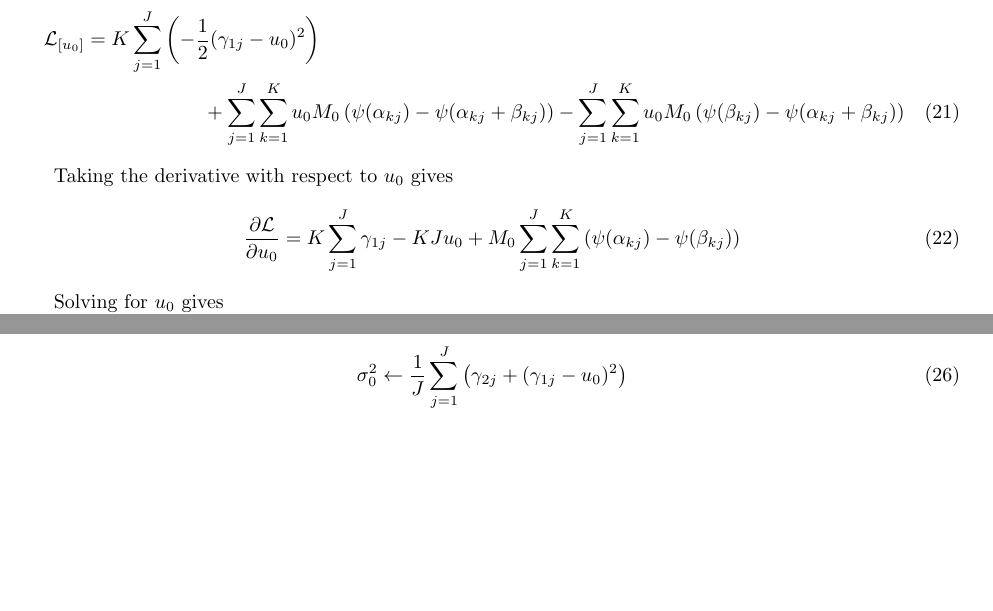
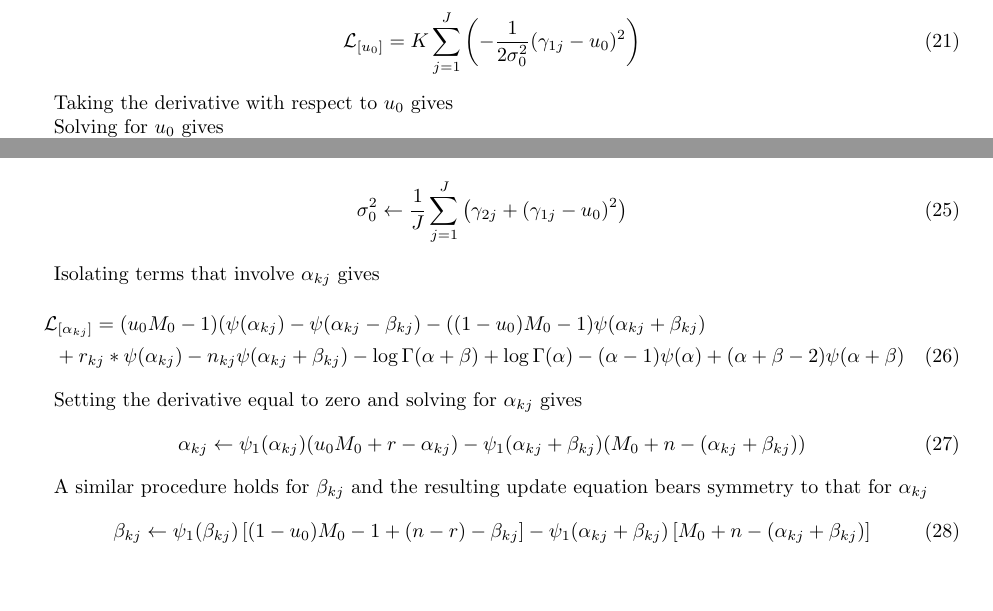
Before and after one commit to fzhangcode/rvd, a LaTeX document (notes.tex): two parts of pages 2 and 3 of 3, joined at a grey line, cut so that both start at the same text. Compiled offline with pdfLaTeX.

```diff
--- a/notes.tex
+++ b/notes.tex
@@ -76,7 +76,7 @@
 \E_q \log p(\theta_{kj} | \mu_j ; M_0) & = \int_{\mu_j} q(\mu_j) \int_{\theta_{kj}} q(\theta_{kj}) \log p(\theta_{kj} | \mu_j, M_0)\\
 \begin{split}
 & = \log \Gamma(M_0) - \E_q \log \Gamma(\mu_j M_0) - \E_q \log \Gamma((1-\mu_j)M_0) \\
-& \qquad+(u_0M_0-1)\left( \psi(\alpha_{kj}) - \psi(\alpha_{kj} + \beta_{kj}) \right) + ((1-u_0)M_0-1)\left( \psi(\beta_{kj}) - \psi(\alpha_{kj} + \beta_{kj}) \right)
+& \qquad+(\gamma_{1j}M_0-1)\left( \psi(\alpha_{kj}) - \psi(\alpha_{kj} + \beta_{kj}) \right) + ((1-\gamma_{1j})M_0-1)\left( \psi(\beta_{kj}) - \psi(\alpha_{kj} + \beta_{kj}) \right)
 \end{split}
 \end{align}
 where $\E_q \log \Gamma(\mu_j M_0)$ is easily computed numerically. When we get to differentiating with respect to the parameters, we can move that inside the integral. The kernel changes, but it can still be computed numerically.
@@ -101,18 +101,16 @@
 
 {\bf Update Equations}
 Isolating the terms of \eqref{eqn:composite} that involve $u_0$ gives
-\begin{multline}
-\mathcal{L}_{[u_0]} = K\sum_{j=1}^J\left(-\frac{1}{2}(\gamma_{1j}-u_0)^2\right) \\+ \sum_{j=1}^J \sum_{k=1}^Ku_0M_0\left( \psi(\alpha_{kj}) - \psi(\alpha_{kj}+\beta_{kj}) \right) - \sum_{j=1}^J \sum_{k=1}^Ku_0M_0\left( \psi(\beta_{kj}) - \psi(\alpha_{kj}+\beta_{kj}) \right)
-\end{multline}
+\begin{equation}
+\mathcal{L}_{[u_0]} = K\sum_{j=1}^J\left(-\frac{1}{2\sigma_0^2}(\gamma_{1j}-u_0)^2\right)
+\end{equation}
 
 Taking the derivative with respect to $u_0$ gives
-\begin{equation}
-\frac{\partial \mathcal{L}}{\partial u_0} = K\sum_{j=1}^J\gamma_{1j} - KJu_0 +M_0 \sum_{j=1}^J \sum_{k=1}^K \left( \psi(\alpha_{kj}) - \psi(\beta_{kj}) \right)
-\end{equation}
+
 
 Solving for $u_0$ gives
 \begin{equation}
-u_0 \leftarrow \frac{1}{J}\sum_{j=1}^J \gamma_{1j} +\frac{M_0}{KJ}\sum_{j=1}^J \sum_{k=1}^K \left( \psi(\alpha_{kj}) - \psi(\beta_{kj}) \right)
+u_0 \leftarrow \frac{1}{J}\sum_{j=1}^J \gamma_{1j}
 \end{equation}
 
 Isolating the terms of \eqref{eqn:composite} that involve $\sigma^2_0$ gives
@@ -130,4 +128,20 @@
 \sigma^2_0 \leftarrow \frac{1}{J}\sum_{j=1}^J\left(\gamma_{2j} + (\gamma_{1j}-u_0)^2\right)
 \end{equation}
 
+Isolating terms that involve $\alpha_{kj}$ gives
+\begin{multline}
+\mathcal{L}_{[\alpha_{kj}]} = (u_0M_0 -1)(\psi(\alpha_{kj}) - \psi(\alpha_{kj}-\beta_{kj}) -((1-u_0)M_0-1)\psi(\alpha_{kj}+\beta_{kj})\\
+ +r_{kj}*\psi(\alpha_{kj})-n_{kj}\psi(\alpha_{kj}+\beta_{kj}) -\log \Gamma (\alpha+\beta) + \log \Gamma(\alpha) -(\alpha-1)\psi(\alpha)+(\alpha+\beta-2)\psi(\alpha+\beta)
+\end{multline}
+
+Setting the derivative equal to zero and solving for $\alpha_{kj}$ gives
+\begin{equation}
+\alpha_{kj} \leftarrow \psi_1(\alpha_{kj})(u_0M_0+r-\alpha_{kj}) - \psi_1(\alpha_{kj}+\beta_{kj})(M_0+n-(\alpha_{kj}+\beta_{kj}))
+\end{equation}
+
+A similar procedure holds for $\beta_{kj}$ and the resulting update equation bears symmetry to that for $\alpha_{kj}$
+\begin{equation}
+\beta_{kj} \leftarrow \psi_1(\beta_{kj})\left[(1-u_0)M_0-1+(n-r)-\beta_{kj}\right] - \psi_1(\alpha_{kj}+\beta_{kj})\left[M_0+n-(\alpha_{kj}+\beta_{kj})\right]
+\end{equation}
+
 \end{document}
```
Also changed, not shown: 6 other files.
